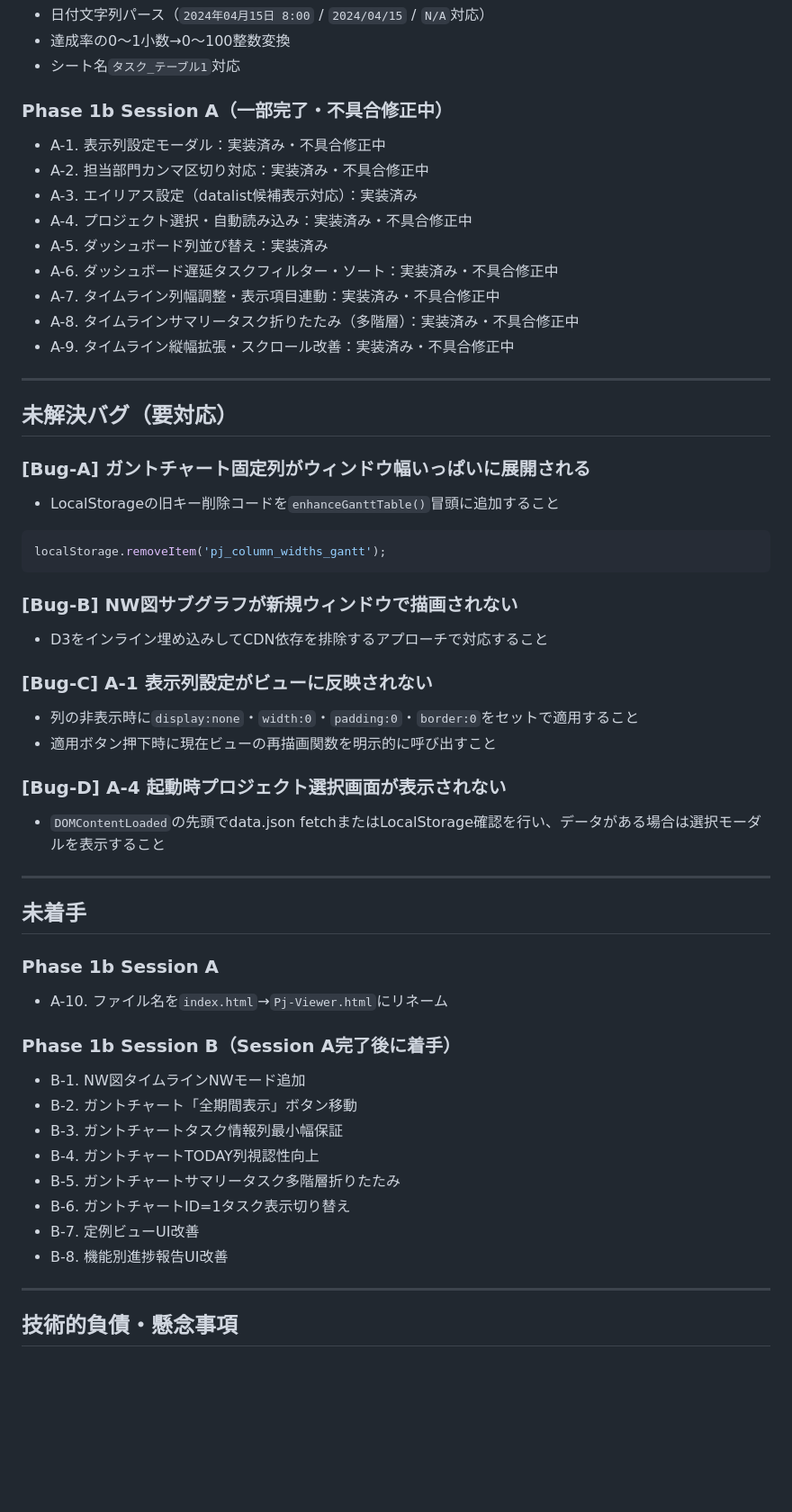
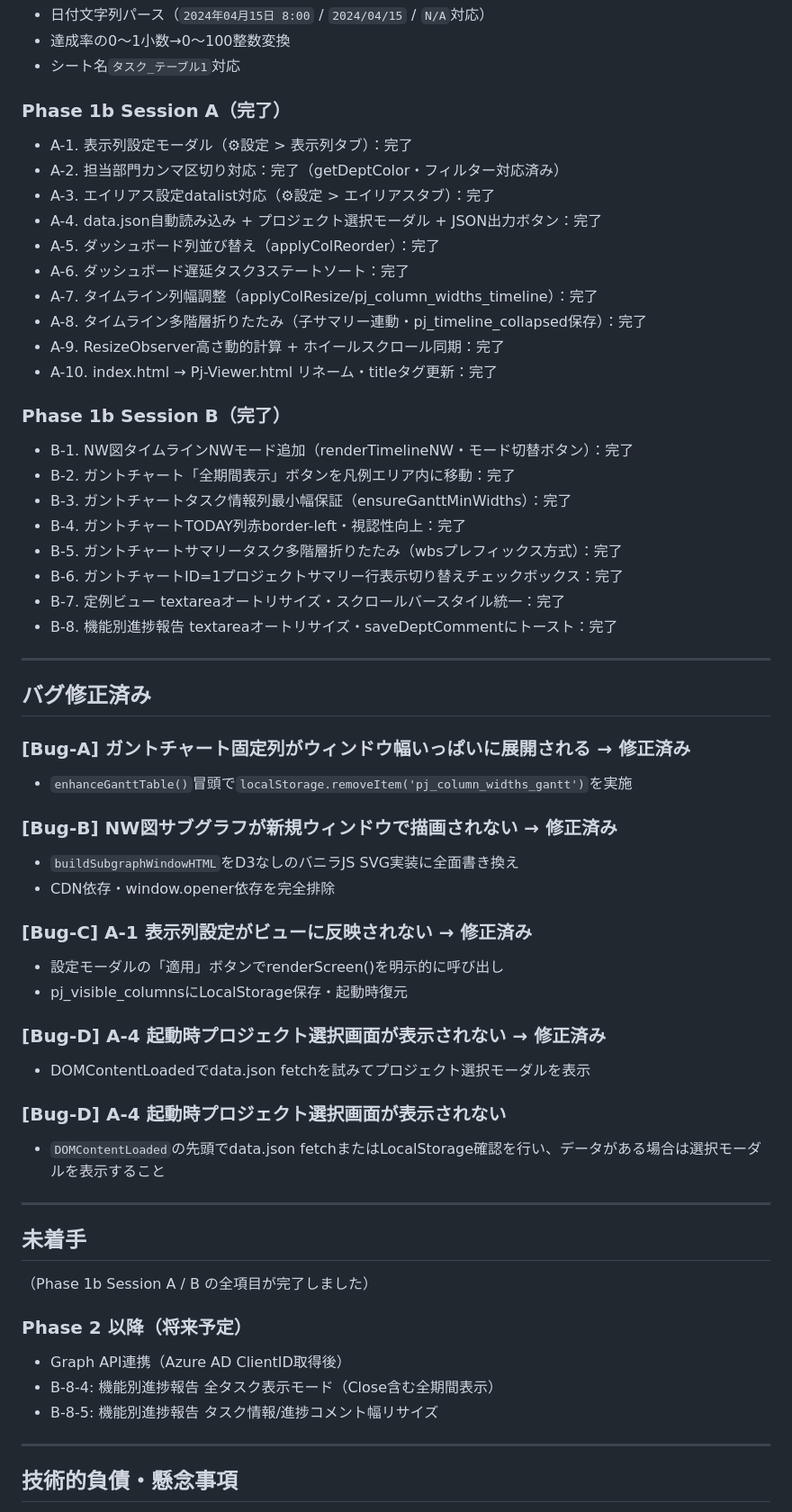
Before and after one commit to famio-eng/PJ-Management-tool, a Markdown page: improvements/progress.md, the part around the change. Shown at 90% size. Drawn GitHub-style; blank space fills up the shorter version.

Commit message:
docs: progress.md を Phase 1b 全完了・バグ修正済みに更新
https://claude.ai/code/session_01SCjgaar3x9zXvnjqXFF7Gc

````diff
--- a/improvements/progress.md
+++ b/improvements/progress.md
@@ -55,33 +55,45 @@ SharePoint共有フォルダ
 - 達成率の0〜1小数→0〜100整数変換
 - シート名`タスク_テーブル1`対応
 
-### Phase 1b Session A（一部完了・不具合修正中）
-- A-1. 表示列設定モーダル：実装済み・不具合修正中
-- A-2. 担当部門カンマ区切り対応：実装済み・不具合修正中
-- A-3. エイリアス設定（datalist候補表示対応）：実装済み
-- A-4. プロジェクト選択・自動読み込み：実装済み・不具合修正中
-- A-5. ダッシュボード列並び替え：実装済み
-- A-6. ダッシュボード遅延タスクフィルター・ソート：実装済み・不具合修正中
-- A-7. タイムライン列幅調整・表示項目連動：実装済み・不具合修正中
-- A-8. タイムラインサマリータスク折りたたみ（多階層）：実装済み・不具合修正中
-- A-9. タイムライン縦幅拡張・スクロール改善：実装済み・不具合修正中
+### Phase 1b Session A（完了）
+- A-1. 表示列設定モーダル（⚙設定 > 表示列タブ）：完了
+- A-2. 担当部門カンマ区切り対応：完了（getDeptColor・フィルター対応済み）
+- A-3. エイリアス設定datalist対応（⚙設定 > エイリアスタブ）：完了
+- A-4. data.json自動読み込み + プロジェクト選択モーダル + JSON出力ボタン：完了
+- A-5. ダッシュボード列並び替え（applyColReorder）：完了
+- A-6. ダッシュボード遅延タスク3ステートソート：完了
+- A-7. タイムライン列幅調整（applyColResize/pj_column_widths_timeline）：完了
+- A-8. タイムライン多階層折りたたみ（子サマリー連動・pj_timeline_collapsed保存）：完了
+- A-9. ResizeObserver高さ動的計算 + ホイールスクロール同期：完了
+- A-10. index.html → Pj-Viewer.html リネーム・titleタグ更新：完了
+
+### Phase 1b Session B（完了）
+- B-1. NW図タイムラインNWモード追加（renderTimelineNW・モード切替ボタン）：完了
+- B-2. ガントチャート「全期間表示」ボタンを凡例エリア内に移動：完了
+- B-3. ガントチャートタスク情報列最小幅保証（ensureGanttMinWidths）：完了
+- B-4. ガントチャートTODAY列赤border-left・視認性向上：完了
+- B-5. ガントチャートサマリータスク多階層折りたたみ（wbsプレフィックス方式）：完了
+- B-6. ガントチャートID=1プロジェクトサマリー行表示切り替えチェックボックス：完了
+- B-7. 定例ビュー textareaオートリサイズ・スクロールバースタイル統一：完了
+- B-8. 機能別進捗報告 textareaオートリサイズ・saveDeptCommentにトースト：完了
 
 ---
 
-## 未解決バグ（要対応）
+## バグ修正済み
 
-### [Bug-A] ガントチャート固定列がウィンドウ幅いっぱいに展開される
-- LocalStorageの旧キー削除コードを`enhanceGanttTable()`冒頭に追加すること
-```javascript
-localStorage.removeItem('pj_column_widths_gantt');
-```
+### [Bug-A] ガントチャート固定列がウィンドウ幅いっぱいに展開される → 修正済み
+- `enhanceGanttTable()`冒頭で`localStorage.removeItem('pj_column_widths_gantt')`を実施
 
-### [Bug-B] NW図サブグラフが新規ウィンドウで描画されない
-- D3をインライン埋め込みしてCDN依存を排除するアプローチで対応すること
+### [Bug-B] NW図サブグラフが新規ウィンドウで描画されない → 修正済み
+- `buildSubgraphWindowHTML`をD3なしのバニラJS SVG実装に全面書き換え
+- CDN依存・window.opener依存を完全排除
 
-### [Bug-C] A-1 表示列設定がビューに反映されない
-- 列の非表示時に`display:none`・`width:0`・`padding:0`・`border:0`をセットで適用すること
-- 適用ボタン押下時に現在ビューの再描画関数を明示的に呼び出すこと
+### [Bug-C] A-1 表示列設定がビューに反映されない → 修正済み
+- 設定モーダルの「適用」ボタンでrenderScreen()を明示的に呼び出し
+- pj_visible_columnsにLocalStorage保存・起動時復元
+
+### [Bug-D] A-4 起動時プロジェクト選択画面が表示されない → 修正済み
+- DOMContentLoadedでdata.json fetchを試みてプロジェクト選択モーダルを表示
 
 ### [Bug-D] A-4 起動時プロジェクト選択画面が表示されない
 - `DOMContentLoaded`の先頭でdata.json fetchまたはLocalStorage確認を行い、データがある場合は選択モーダルを表示すること
@@ -89,19 +101,12 @@ localStorage.removeItem('pj_column_widths_gantt');
 ---
 
 ## 未着手
+（Phase 1b Session A / B の全項目が完了しました）
 
-### Phase 1b Session A
-- A-10. ファイル名を`index.html`→`Pj-Viewer.html`にリネーム
-
-### Phase 1b Session B（Session A完了後に着手）
-- B-1. NW図タイムラインNWモード追加
-- B-2. ガントチャート「全期間表示」ボタン移動
-- B-3. ガントチャートタスク情報列最小幅保証
-- B-4. ガントチャートTODAY列視認性向上
-- B-5. ガントチャートサマリータスク多階層折りたたみ
-- B-6. ガントチャートID=1タスク表示切り替え
-- B-7. 定例ビューUI改善
-- B-8. 機能別進捗報告UI改善
+### Phase 2 以降（将来予定）
+- Graph API連携（Azure AD ClientID取得後）
+- B-8-4: 機能別進捗報告 全タスク表示モード（Close含む全期間表示）
+- B-8-5: 機能別進捗報告 タスク情報/進捗コメント幅リサイズ
 
 ---
 
````
